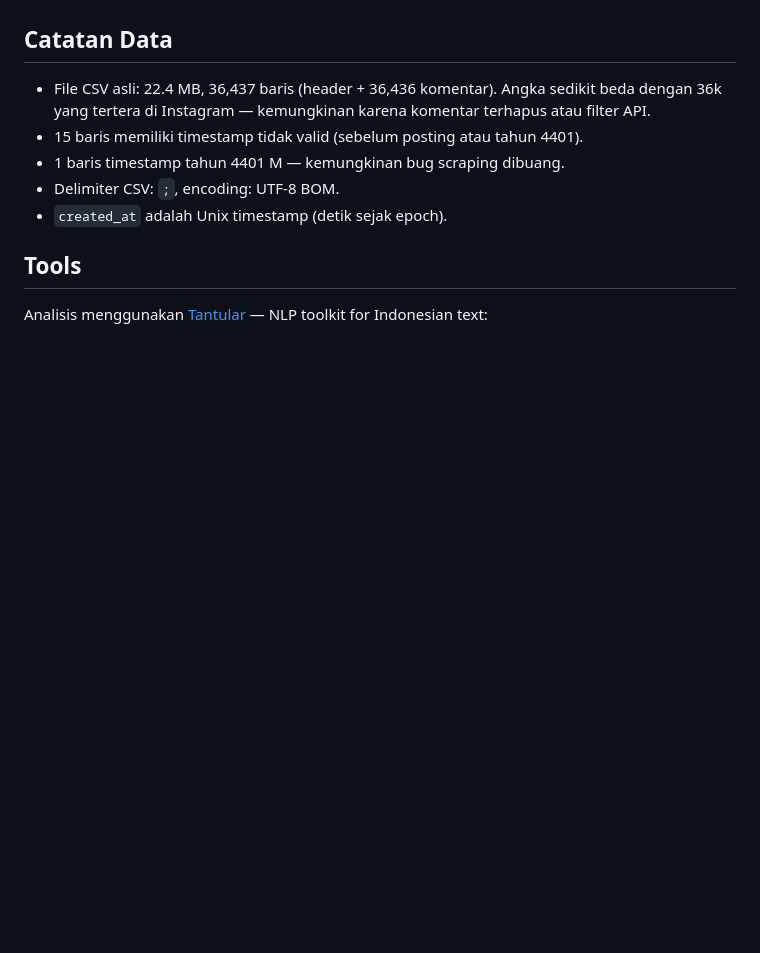
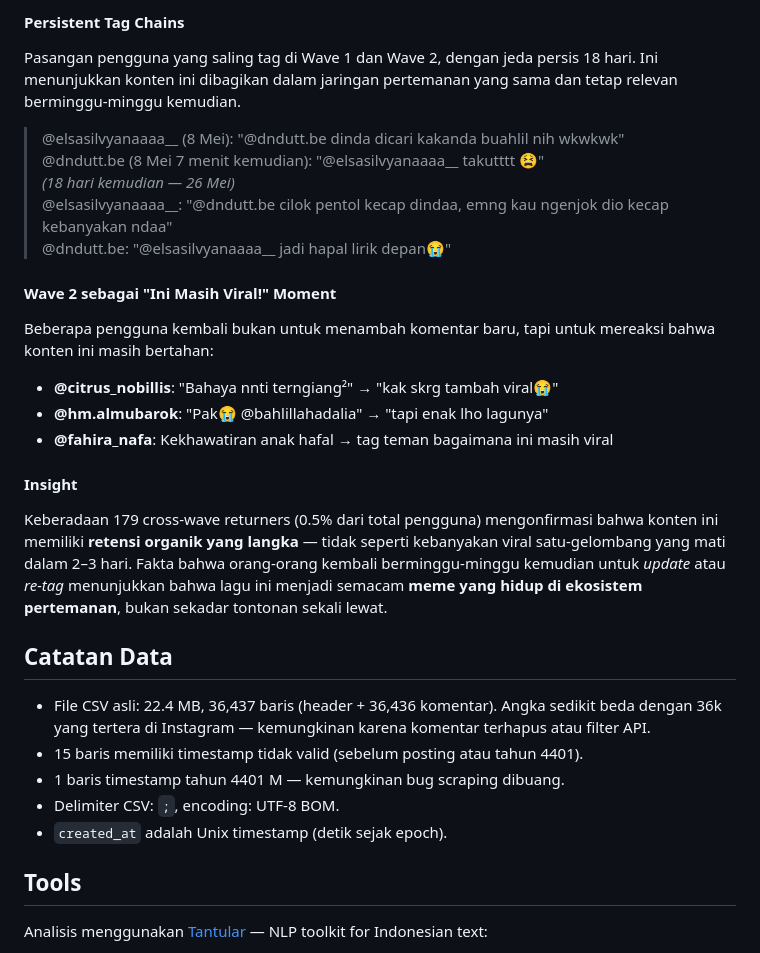
Before and after one commit to hariswb/analisa-konten, a Markdown page: research/2026-05-26-lagu-bahlil/README.md, the part around one of its changes. GitHub-like rendering; blank space fills up the shorter version.

Commit message:
add emoji timeline, returning commenter analysis, and cross-wave deep dive

```diff
--- a/research/2026-05-26-lagu-bahlil/README.md
+++ b/research/2026-05-26-lagu-bahlil/README.md
@@ -182,3 +246,23 @@ Polaritas hampir sempurna netral — sedikit lebih ke negatif tapi sangat tipis.
+#### Persistent Tag Chains
+Pasangan pengguna yang saling tag di Wave 1 dan Wave 2, dengan jeda persis 18 hari. Ini menunjukkan konten ini dibagikan dalam jaringan pertemanan yang sama dan tetap relevan berminggu-minggu kemudian.
+
+> @elsasilvyanaaaa__ (8 Mei): "@dndutt.be dinda dicari kakanda buahlil nih wkwkwk"
+> @dndutt.be (8 Mei 7 menit kemudian): "@elsasilvyanaaaa__ takutttt 😫"
+> *(18 hari kemudian — 26 Mei)*
+> @elsasilvyanaaaa__: "@dndutt.be cilok pentol kecap dindaa, emng kau ngenjok dio kecap kebanyakan ndaa"
+> @dndutt.be: "@elsasilvyanaaaa__ jadi hapal lirik depan😭"
+
+#### Wave 2 sebagai "Ini Masih Viral!" Moment
+Beberapa pengguna kembali bukan untuk menambah komentar baru, tapi untuk mereaksi bahwa konten ini masih bertahan:
+
+- **@citrus_nobillis**: "Bahaya nnti terngiang²" → "kak skrg tambah viral😭"
+- **@hm.almubarok**: "Pak😭 @bahlillahadalia" → "tapi enak lho lagunya"
+- **@fahira_nafa**: Kekhawatiran anak hafal → tag teman bagaimana ini masih viral
+
+#### Insight
+
+Keberadaan 179 cross-wave returners (0.5% dari total pengguna) mengonfirmasi bahwa konten ini memiliki **retensi organik yang langka** — tidak seperti kebanyakan viral satu-gelombang yang mati dalam 2–3 hari. Fakta bahwa orang-orang kembali berminggu-minggu kemudian untuk *update* atau *re-tag* menunjukkan bahwa lagu ini menjadi semacam **meme yang hidup di ekosistem pertemanan**, bukan sekadar tontonan sekali lewat.
+
 ## Catatan Data
 
 - File CSV asli: 22.4 MB, 36,437 baris (header + 36,436 komentar). Angka sedikit beda dengan 36k yang tertera di Instagram — kemungkinan karena komentar terhapus atau filter API.
```
Also changed, not shown: other parts of research/2026-05-26-lagu-bahlil/README.md (+64 -0 lines).
